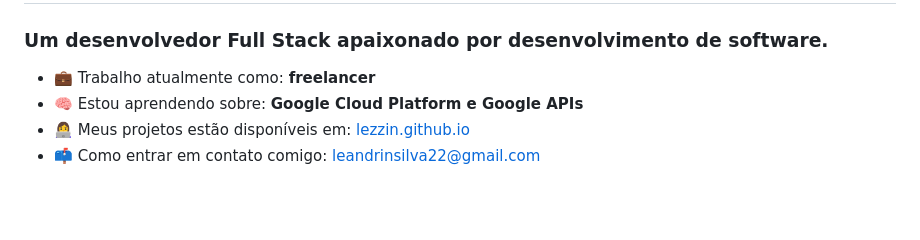
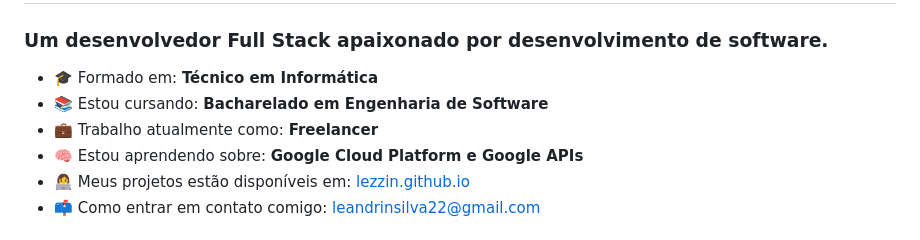
Before and after one commit to lezzin/lezzin, a Markdown page: README.md, the part around the change. Rendered like a GitHub page; blank space fills up the shorter version.

```diff
--- a/README.md
+++ b/README.md
@@ -2,7 +2,9 @@
 
 ### Um desenvolvedor Full Stack apaixonado por desenvolvimento de software.
 
-- 💼 Trabalho atualmente como: **freelancer**
+- 🎓 Formado em: **Técnico em Informática**
+- 📚 Estou cursando: **Bacharelado em Engenharia de Software**
+- 💼 Trabalho atualmente como: **Freelancer**
 - 🧠 Estou aprendendo sobre: **Google Cloud Platform e Google APIs**
 - 👩‍💻 Meus projetos estão disponíveis em: [lezzin.github.io](https://lezzin.github.io/)
 - 📫 Como entrar em contato comigo: [leandrinsilva22@gmail.com](mailto:leandrinsilva22@gmail.com)
```
